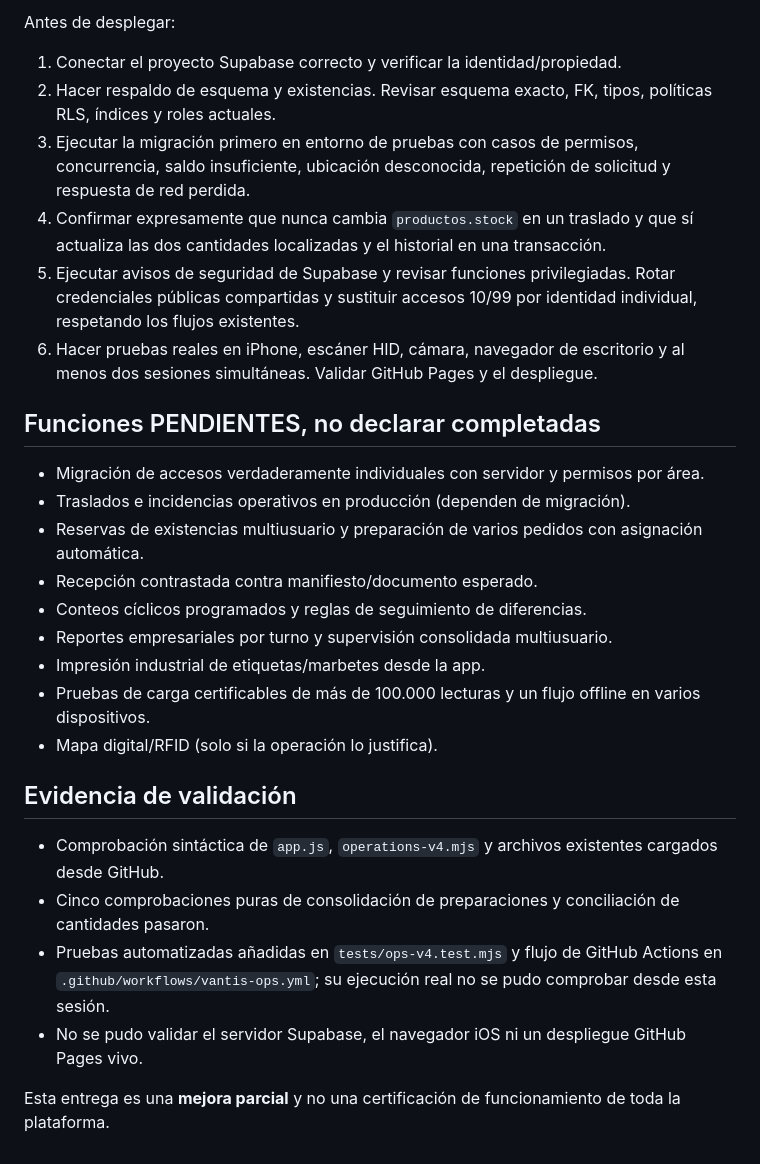
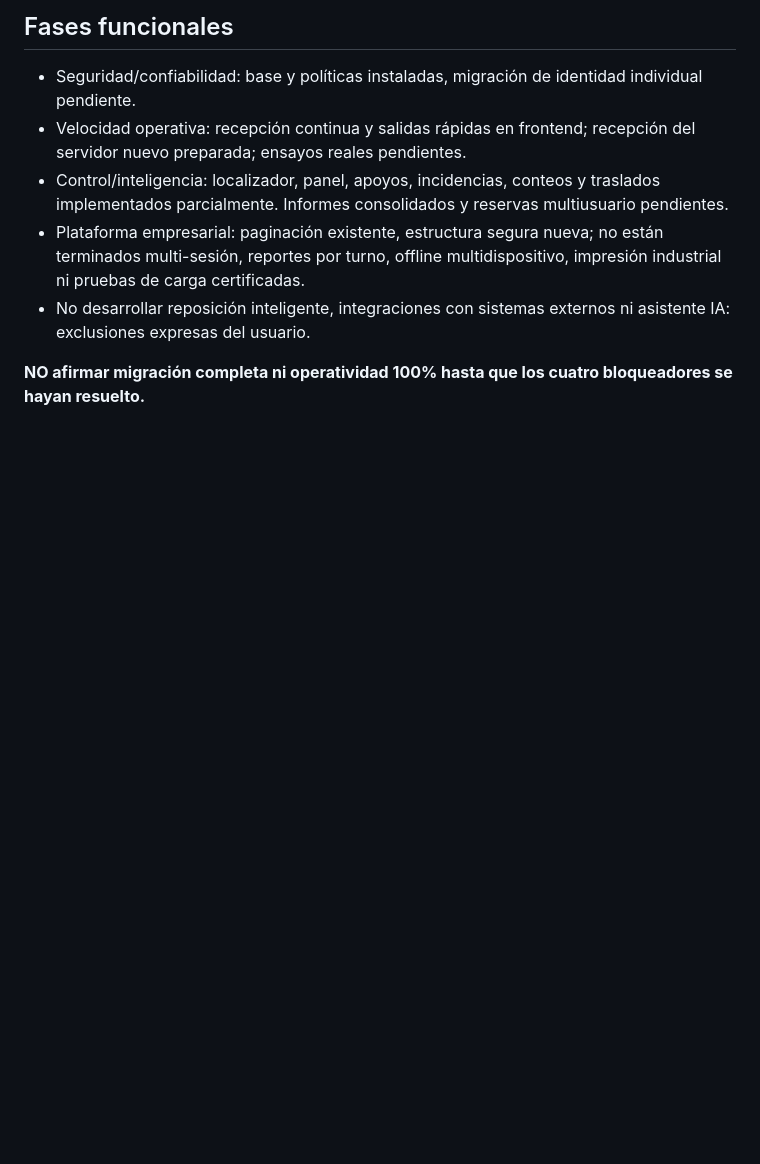
Before and after one commit to gioop92z/control-bodega, a Markdown page: VANTIS_4_ESTADO.md, the part around one of its changes. Rendered like a GitHub page; blank space fills up the shorter version.

```diff
--- a/VANTIS_4_ESTADO.md
+++ b/VANTIS_4_ESTADO.md
@@ -21,27 +33,9 @@ Fecha: 22 de octubre de 2026. Repositorio: gioop92z/control-bodega.
 
-Antes de desplegar:
-1. Conectar el proyecto Supabase correcto y verificar la identidad/propiedad.
-2. Hacer respaldo de esquema y existencias. Revisar esquema exacto, FK, tipos, políticas RLS, índices y roles actuales.
-3. Ejecutar la migración primero en entorno de pruebas con casos de permisos, concurrencia, saldo insuficiente, ubicación desconocida, repetición de solicitud y respuesta de red perdida.
-4. Confirmar expresamente que nunca cambia `productos.stock` en un traslado y que sí actualiza las dos cantidades localizadas y el historial en una transacción.
-5. Ejecutar avisos de seguridad de Supabase y revisar funciones privilegiadas. Rotar credenciales públicas compartidas y sustituir accesos 10/99 por identidad individual, respetando los flujos existentes.
-6. Hacer pruebas reales en iPhone, escáner HID, cámara, navegador de escritorio y al menos dos sesiones simultáneas. Validar GitHub Pages y el despliegue.
+## Fases funcionales
+- Seguridad/confiabilidad: base y políticas instaladas, migración de identidad individual pendiente.
+- Velocidad operativa: recepción continua y salidas rápidas en frontend; recepción del servidor nuevo preparada; ensayos reales pendientes.
+- Control/inteligencia: localizador, panel, apoyos, incidencias, conteos y traslados implementados parcialmente. Informes consolidados y reservas multiusuario pendientes.
+- Plataforma empresarial: paginación existente, estructura segura nueva; no están terminados multi-sesión, reportes por turno, offline multidispositivo, impresión industrial ni pruebas de carga certificadas.
+- No desarrollar reposición inteligente, integraciones con sistemas externos ni asistente IA: exclusiones expresas del usuario.
 
-## Funciones PENDIENTES, no declarar completadas
-- Migración de accesos verdaderamente individuales con servidor y permisos por área.
-- Traslados e incidencias operativos en producción (dependen de migración).
-- Reservas de existencias multiusuario y preparación de varios pedidos con asignación automática.
-- Recepción contrastada contra manifiesto/documento esperado.
-- Conteos cíclicos programados y reglas de seguimiento de diferencias.
-- Reportes empresariales por turno y supervisión consolidada multiusuario.
-- Impresión industrial de etiquetas/marbetes desde la app.
-- Pruebas de carga certificables de más de 100.000 lecturas y un flujo offline en varios dispositivos.
-- Mapa digital/RFID (solo si la operación lo justifica).
-
-## Evidencia de validación
-- Comprobación sintáctica de `app.js`, `operations-v4.mjs` y archivos existentes cargados desde GitHub.
-- Cinco comprobaciones puras de consolidación de preparaciones y conciliación de cantidades pasaron.
-- Pruebas automatizadas añadidas en `tests/ops-v4.test.mjs` y flujo de GitHub Actions en `.github/workflows/vantis-ops.yml`; su ejecución real no se pudo comprobar desde esta sesión.
-- No se pudo validar el servidor Supabase, el navegador iOS ni un despliegue GitHub Pages vivo.
-
-Esta entrega es una **mejora parcial** y no una certificación de funcionamiento de toda la plataforma.
+**NO afirmar migración completa ni operatividad 100% hasta que los cuatro bloqueadores se hayan resuelto.**
```
Also changed, not shown: other parts of VANTIS_4_ESTADO.md (+28 -16 lines).
